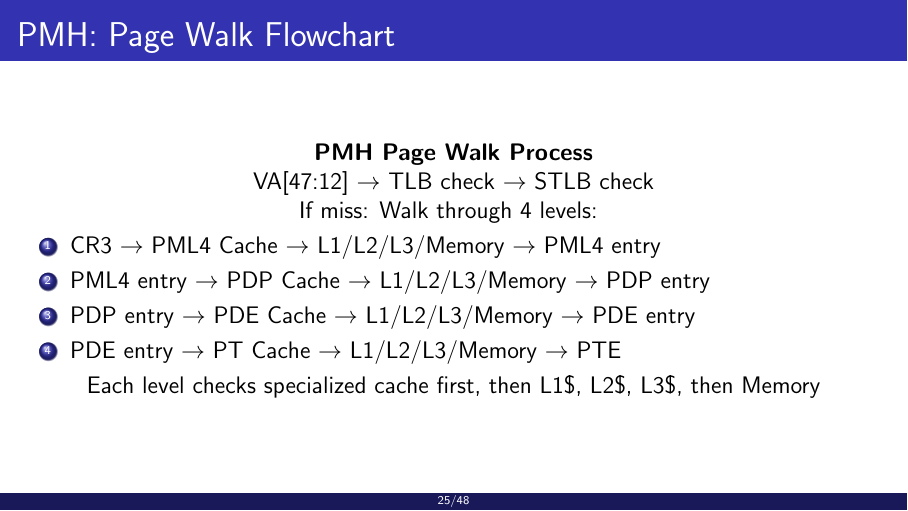
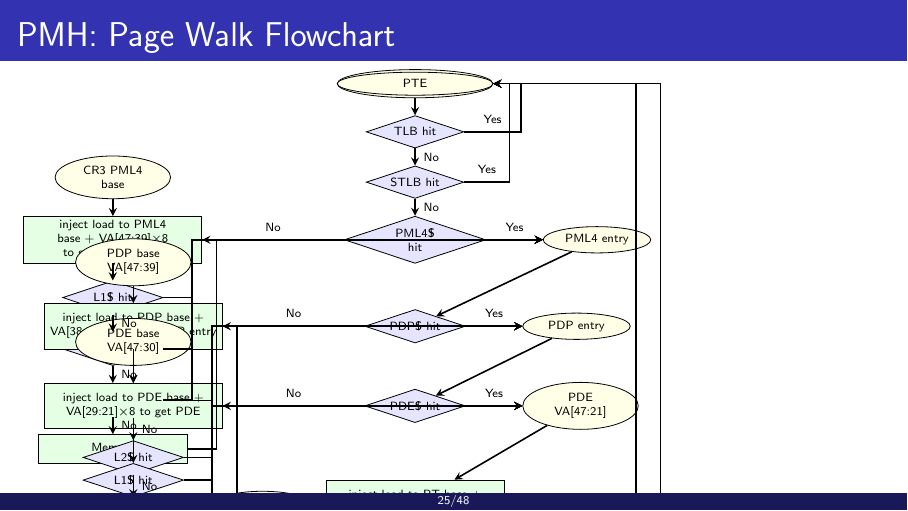
Before and after one commit to anadav/computer-structure-lecture-slides, LaTeX slides (virtual_memory.tex): page 25 of 48. Compiled offline with pdfLaTeX.

Commit message:
Revert "more"
This reverts commit 994bdf8286dd6337ab44f8a564c6aa87d1f9cbf6.

```diff
--- a/virtual_memory.tex
+++ b/virtual_memory.tex
@@ -860,28 +858,7 @@ PML4 cache & [47:39] & PML4 entry & PDP, PDE, and PTE \\
 \end{frame}
 
 \begin{frame}{PMH: Page Walk Flowchart}
-% Temporary simplified version - full diagram causing compilation issues
-\begin{center}
-\textbf{PMH Page Walk Process}
-
-VA[47:12] $\rightarrow$ TLB check $\rightarrow$ STLB check
-
-If miss: Walk through 4 levels:
-\begin{enumerate}
-\item CR3 $\rightarrow$ PML4 Cache $\rightarrow$ L1/L2/L3/Memory $\rightarrow$ PML4 entry
-\item PML4 entry $\rightarrow$ PDP Cache $\rightarrow$ L1/L2/L3/Memory $\rightarrow$ PDP entry
-\item PDP entry $\rightarrow$ PDE Cache $\rightarrow$ L1/L2/L3/Memory $\rightarrow$ PDE entry
-\item PDE entry $\rightarrow$ PT Cache $\rightarrow$ L1/L2/L3/Memory $\rightarrow$ PTE
-\end{enumerate}
-
-Each level checks specialized cache first, then L1\$, L2\$, L3\$, then Memory
-\end{center}
-\end{frame}
-
-% The complex TikZ diagram was causing compilation issues - removed entirely
-\iffalse
 \begin{tikzpicture}[
-    scale=0.55,
     transform shape,
     node distance=3mm,
     decision/.style={diamond, draw, fill=blue!10, text width=1cm, align=center, inner sep=1pt, minimum height=0.5cm, aspect=3, font=\tiny},
@@ -954 +872,66 @@ Each level checks specialized cache first, then L1\$, L2\$, L3\$, then Memory
+\node[data] (va) {VA[47:12]};
+\node[decision, below=of va] (tlb) {TLB hit};
+\node[decision, below=of tlb] (stlb) {STLB hit};
+\node[data] (pte) {PTE};
+
+% PML4 level
+\node[decision, below=of stlb] (pml4c) {PML4\$ hit};
+\node[process, left=2.5cm of pml4c, text width=3cm, minimum height=0.8cm] (pml4load) {inject load to PML4 base + VA[47:39]×8 to get PML4 entry};
+\node[data, above=of pml4load, text width=1.3cm] (cr3) {CR3 PML4 base};
+\node[decision, below=of pml4load] (pml4l1) {L1\$ hit};
+\node[decision, below=of pml4l1] (pml4l2) {L2\$ hit};
+\node[decision, below=of pml4l2] (pml4l3) {L3\$ hit};
+\node[process, below=of pml4l3] (pml4mem) {Memory};
+\node[data, right=1cm of pml4c, text width=1.2cm] (pml4e) {PML4 entry};
+
+% PDP level
+\node[decision, below=0.8cm of pml4c] (pdpc) {PDP\$ hit};
+\node[process, left=2.5cm of pdpc, text width=3cm, minimum height=0.8cm] (pdpload) {inject load to PDP base + VA[38:30]×8 to get PDP entry};
+\node[data, above=0.3cm of pdpload, text width=1.3cm] (pdpbase) {PDP base VA[47:39]};
+\node[decision, below=0.6cm of pdpload] (pdpl1) {L1\$ hit};
+\node[decision, below=0.4cm of pdpl1] (pdpl2) {L2\$ hit};
+\node[decision, below=0.4cm of pdpl2] (pdpl3) {L3\$ hit};
+\node[process, below=0.4cm of pdpl3] (pdpmem) {Memory};
+\node[data, right=1cm of pdpc, text width=1.2cm] (pdpe) {PDP entry};
+
+% PDE level
+\node[decision, below=0.8cm of pdpc] (pdec) {PDE\$ hit};
+\node[process, left=2.5cm of pdec, text width=3cm, minimum height=0.8cm] (pdeload) {inject load to PDE base + VA[29:21]×8 to get PDE};
+\node[data, above=0.3cm of pdeload, text width=1.3cm] (pdebase) {PDE base VA[47:30]};
+\node[decision, below=0.6cm of pdeload] (pdel1) {L1\$ hit};
+\node[decision, below=0.4cm of pdel1] (pdel2) {L2\$ hit};
+\node[decision, below=0.4cm of pdel2] (pdel3) {L3\$ hit};
+\node[process, below=0.4cm of pdel3] (pdemem) {Memory};
+\node[data, right=1cm of pdec, text width=1.3cm] (pdee) {PDE VA[47:21]};
+
+% PT level
+\node[process, below=1cm of pdec, text width=3cm, minimum height=0.8cm] (ptload) {inject load to PT base + VA[20:12]×8 to get PTE};
+\node[data, left=0.3cm of ptload, text width=1cm] (ptbase) {PT base};
+\node[decision, below=0.6cm of ptload] (ptl1) {L1\$ hit};
+\node[decision, below=0.4cm of ptl1] (ptl2) {L2\$ hit};
+\node[decision, below=0.4cm of ptl2] (ptl3) {L3\$ hit};
+\node[process, below=0.4cm of ptl3] (ptmem) {Memory};
+
+% Arrows
+\draw[arrow] (va) -- (tlb);
+\draw[arrow] (tlb) -- node[right] {No} (stlb);
+\draw[arrow] (tlb.east) -- node[above] {Yes} ++(1,0) |- (pte);
+\draw[arrow] (stlb.east) -- node[above] {Yes} ++(0.8,0) |- (pte);
+\draw[arrow] (stlb) -- node[right] {No} (pml4c);
+
+% PML4 arrows
+\draw[arrow] (pml4c) -- node[above] {No} (pml4load);
+\draw[arrow] (cr3) -- (pml4load);
 \draw[arrow] (pml4load) -- (pml4l1);
+\draw[arrow] (pml4l1) -- node[right] {No} (pml4l2);
+\draw[arrow] (pml4l2) -- node[right] {No} (pml4l3);
+\draw[arrow] (pml4l3) -- node[right] {No} (pml4mem);
+\draw[arrow] (pml4c) -- node[above] {Yes} (pml4e);
+\draw[arrow] (pml4e) -- (pdpc);
+\foreach \x in {pml4l1,pml4l2,pml4l3,pml4mem} {
+    \draw[arrow] (\x.east) -| ([xshift=0.5cm]\x.east |- pml4e) -- (pml4e);
+}
+
+% PDP arrows
+\draw[arrow] (pdpc) -- node[above] {No} (pdpload);
+\draw[arrow] (pdpbase) -- (pdpload);
@@ -966 +938,13 @@ Each level checks specialized cache first, then L1\$, L2\$, L3\$, then Memory
 \draw[arrow] (pdpload) -- (pdpl1);
+\draw[arrow] (pdpl1) -- node[right] {No} (pdpl2);
+\draw[arrow] (pdpl2) -- node[right] {No} (pdpl3);
+\draw[arrow] (pdpl3) -- node[right] {No} (pdpmem);
+\draw[arrow] (pdpc) -- node[above] {Yes} (pdpe);
+\draw[arrow] (pdpe) -- (pdec);
+\foreach \x in {pdpl1,pdpl2,pdpl3,pdpmem} {
+    \draw[arrow] (\x.east) -| ([xshift=0.5cm]\x.east |- pdpe) -- (pdpe);
+}
+
+% PDE arrows
+\draw[arrow] (pdec) -- node[above] {No} (pdeload);
+\draw[arrow] (pdebase) -- (pdeload);
@@ -978 +951,12 @@ Each level checks specialized cache first, then L1\$, L2\$, L3\$, then Memory
 \draw[arrow] (pdeload) -- (pdel1);
+\draw[arrow] (pdel1) -- node[right] {No} (pdel2);
+\draw[arrow] (pdel2) -- node[right] {No} (pdel3);
+\draw[arrow] (pdel3) -- node[right] {No} (pdemem);
+\draw[arrow] (pdec) -- node[above] {Yes} (pdee);
+\draw[arrow] (pdee) -- (ptload);
+\foreach \x in {pdel1,pdel2,pdel3,pdemem} {
+    \draw[arrow] (\x.east) -| ([xshift=0.5cm]\x.east |- pdee) -- (pdee);
+}
+
+% PT arrows
+\draw[arrow] (ptbase) -- (ptload);
@@ -990 +963,7 @@ Each level checks specialized cache first, then L1\$, L2\$, L3\$, then Memory
 \draw[arrow] (ptload) -- (ptl1);
+\draw[arrow] (ptl1) -- node[right] {No} (ptl2);
+\draw[arrow] (ptl2) -- node[right] {No} (ptl3);
+\draw[arrow] (ptl3) -- node[right] {No} (ptmem);
+\foreach \x in {ptl1,ptl2,ptl3,ptmem} {
+    \draw[arrow] (\x.east) -| ++(3,0) |- (pte);
+}
@@ -999,6 +970,6 @@ Each level checks specialized cache first, then L1\$, L2\$, L3\$, then Memory
 
 \end{tikzpicture}
-\fi
+\end{frame}
 
 \begin{frame}{Translation Page Not Present}
 \textbf{During a page walk, a translation hierarchy may return an entry with Present = 0}
```
Also changed, not shown: CLAUDE.md (+1 -1 lines), virtual_memory.tex (104 more changed lines).
